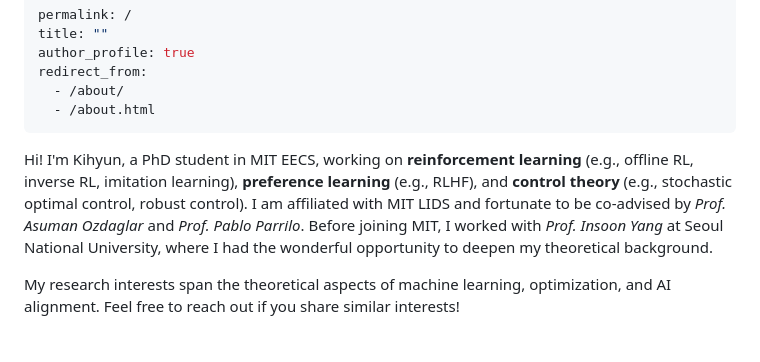
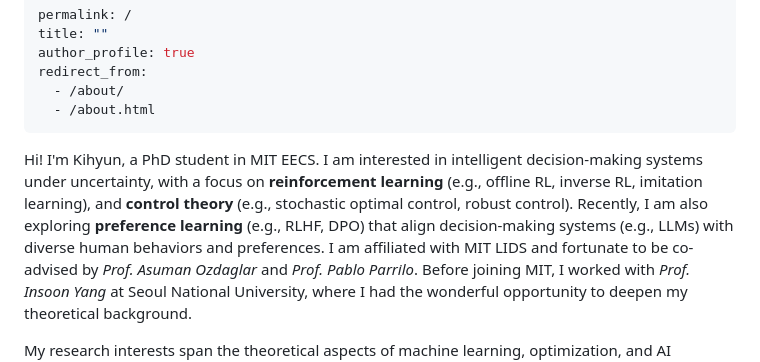
Before and after one commit to khkim3/khkim3.github.io, a Markdown page: _pages/about.md, the part around the change. GitHub-like rendering; blank space fills up the shorter version.

```diff
--- a/_pages/about.md
+++ b/_pages/about.md
@@ -7,7 +7,8 @@ redirect_from:
   - /about.html
 ---
 
-Hi! I'm Kihyun, a PhD student in MIT EECS, working on **reinforcement learning** (e.g., offline RL, inverse RL, imitation learning), **preference learning** (e.g., RLHF), and **control theory** (e.g., stochastic optimal control, robust control).
+Hi! I'm Kihyun, a PhD student in MIT EECS. I am interested in intelligent decision-making systems under uncertainty, with a focus on **reinforcement learning** (e.g., offline RL, inverse RL, imitation learning), and **control theory** (e.g., stochastic optimal control, robust control).
+Recently, I am also exploring **preference learning** (e.g., RLHF, DPO) that align decision-making systems (e.g., LLMs) with diverse human behaviors and preferences.
 I am affiliated with MIT LIDS and fortunate to be co-advised by *Prof. Asuman Ozdaglar* and *Prof. Pablo Parrilo*.
 Before joining MIT, I worked with *Prof. Insoon Yang* at Seoul National University, where I had the wonderful opportunity to deepen my theoretical background.
 
```
